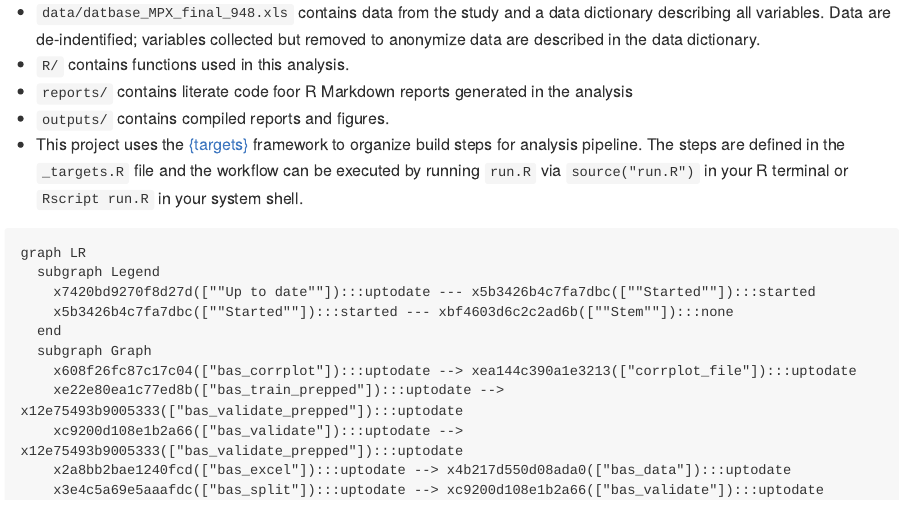
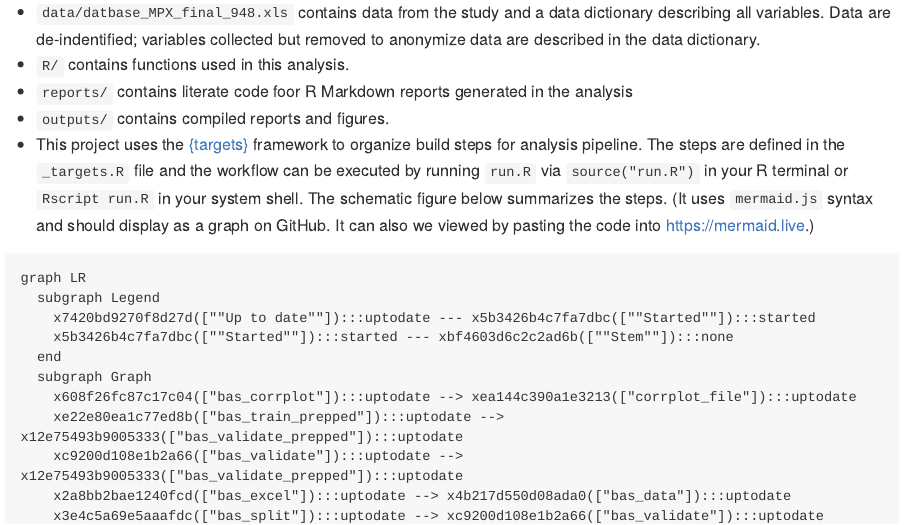
Before and after one commit to ecohealthalliance/mpx-diagnosis, an R Markdown document (README.Rmd): the page in a window 1100 px wide, from 410 px down. The pictures show the output file README.md that the author committed with the source, drawn offline in the style of GitHub; long lines of code are wrapped; badge pictures from the web are left out.

Commit message:
Explain diagram in README

````diff
--- a/README.Rmd
+++ b/README.Rmd
@@ -40,7 +40,9 @@ when using data or referring to this study.
     framework to organize build steps for analysis pipeline.  The steps are
     defined in the `_targets.R` file and the workflow can be executed by running
     `run.R` via `source("run.R")` in your R terminal or `Rscript run.R` in
-    your system shell.
+    your system shell.  The schematic figure below summarizes the steps. (It uses
+    `mermaid.js` syntax and should display as a graph on GitHub.  It can also
+    we viewed by pasting the code into <https://mermaid.live>.)
 
 ```{r, echo=FALSE, message = FALSE, results='asis'}
 cat(
````
Also changed, not shown: README.md, 1 other file.
